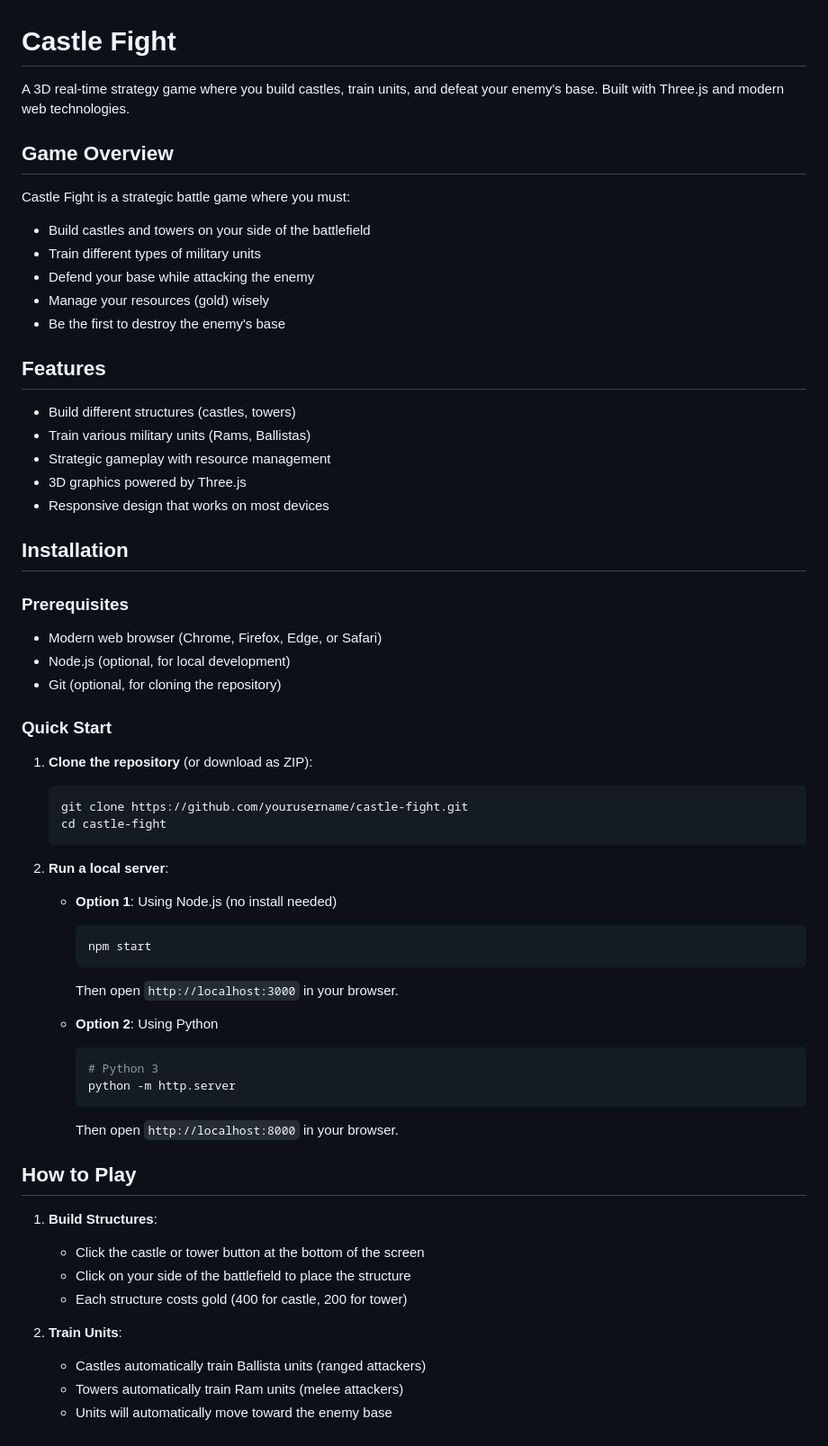
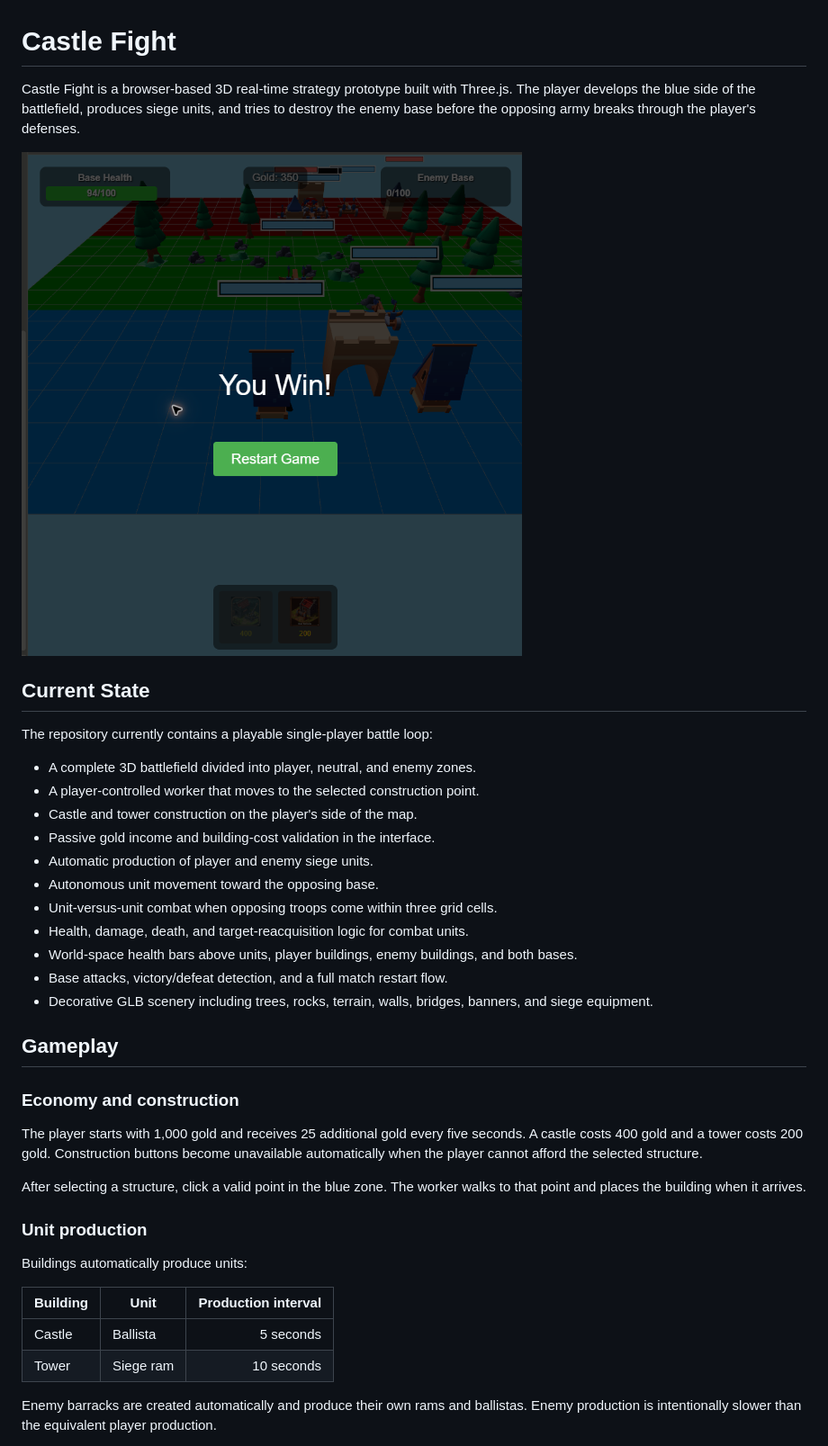
Before and after one commit to amhvpste/cf-client-test, a Markdown page: README.md, the part around the change printed below. Shown: that part at 90% size. Rendered like a GitHub page; pictures changed too: assets/screenshots/castle-fight-gameplay.png (added).

Commit message:
Add unit combat, health bars, and project documentation

````diff
--- a/README.md
+++ b/README.md
@@ -1,61 +1,41 @@
 # Castle Fight
 
-A 3D real-time strategy game where you build castles, train units, and defeat your enemy's base. Built with Three.js and modern web technologies.
+Castle Fight is a browser-based 3D real-time strategy prototype built with Three.js. The player develops the blue side of the battlefield, produces siege units, and tries to destroy the enemy base before the opposing army breaks through the player's defenses.
 
-## Game Overview
+![Castle Fight gameplay showing unit health bars and the victory screen](assets/screenshots/castle-fight-gameplay.png)
 
-Castle Fight is a strategic battle game where you must:
-- Build castles and towers on your side of the battlefield
-- Train different types of military units
-- Defend your base while attacking the enemy
-- Manage your resources (gold) wisely
-- Be the first to destroy the enemy's base
+## Current State
 
-## Features
+The repository currently contains a playable single-player battle loop:
 
-- Build different structures (castles, towers)
-- Train various military units (Rams, Ballistas)
-- Strategic gameplay with resource management
-- 3D graphics powered by Three.js
-- Responsive design that works on most devices
+- A complete 3D battlefield divided into player, neutral, and enemy zones.
+- A player-controlled worker that moves to the selected construction point.
+- Castle and tower construction on the player's side of the map.
+- Passive gold income and building-cost validation in the interface.
+- Automatic production of player and enemy siege units.
+- Autonomous unit movement toward the opposing base.
+- Unit-versus-unit combat when opposing troops come within three grid cells.
+- Health, damage, death, and target-reacquisition logic for combat units.
+- World-space health bars above units, player buildings, enemy buildings, and both bases.
+- Base attacks, victory/defeat detection, and a full match restart flow.
+- Decorative GLB scenery including trees, rocks, terrain, walls, bridges, banners, and siege equipment.
 
-## Installation
+## Gameplay
 
-### Prerequisites
-- Modern web browser (Chrome, Firefox, Edge, or Safari)
-- Node.js (optional, for local development)
-- Git (optional, for cloning the repository)
+### Economy and construction
 
-### Quick Start
-1. **Clone the repository** (or download as ZIP):
-   ```bash
-   git clone https://github.com/yourusername/castle-fight.git
-   cd castle-fight
-   ```
+The player starts with 1,000 gold and receives 25 additional gold every five seconds. A castle costs 400 gold and a tower costs 200 gold. Construction buttons become unavailable automatically when the player cannot afford the selected structure.
 
-2. **Run a local server**:
-   - **Option 1**: Using Node.js (no install needed)
-     ```bash
-     npm start
-     ```
-     Then open `http://localhost:3000` in your browser.
+After selecting a structure, click a valid point in the blue zone. The worker walks to that point and places the building when it arrives.
 
-   - **Option 2**: Using Python
-     ```bash
-     # Python 3
-     python -m http.server
-     ```
-     Then open `http://localhost:8000` in your browser.
+### Unit production
 
-## How to Play
+Buildings automatically produce units:
 
-1. **Build Structures**:
-   - Click the castle or tower button at the bottom of the screen
-   - Click on your side of the battlefield to place the structure
-   - Each structure costs gold (400 for castle, 200 for tower)
+| Building | Unit | Production interval |
+| --- | --- | ---: |
+| Castle | Ballista | 5 seconds |
+| Tower | Siege ram | 10 seconds |
 
-2. **Train Units**:
-   - Castles automatically train Ballista units (ranged attackers)
-   - Towers automatically train Ram units (melee attackers)
-   - Units will automatically move toward the enemy base
+Enemy barracks are created automatically and produce their own rams and ballistas. Enemy production is intentionally slower than the equivalent player production.
 
````
Also changed, not shown: other parts of README.md (+87 -23 lines), 4 other files.
